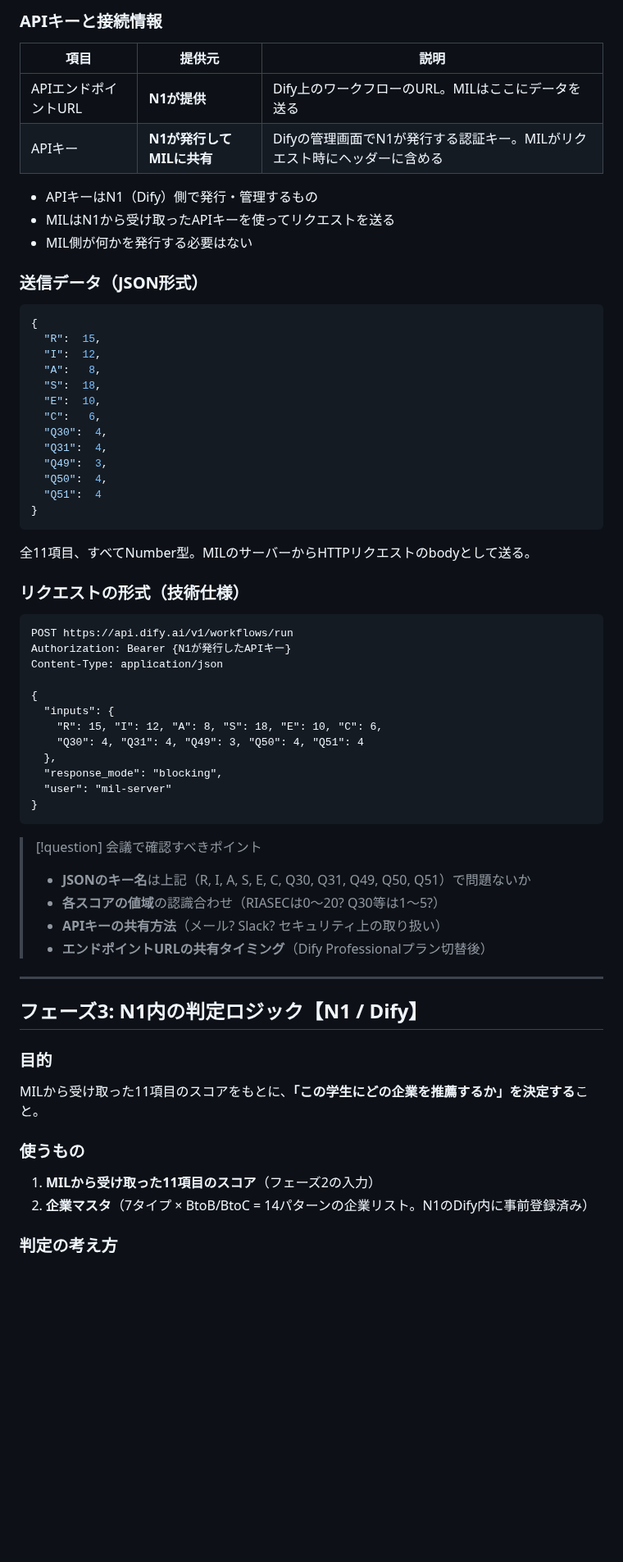
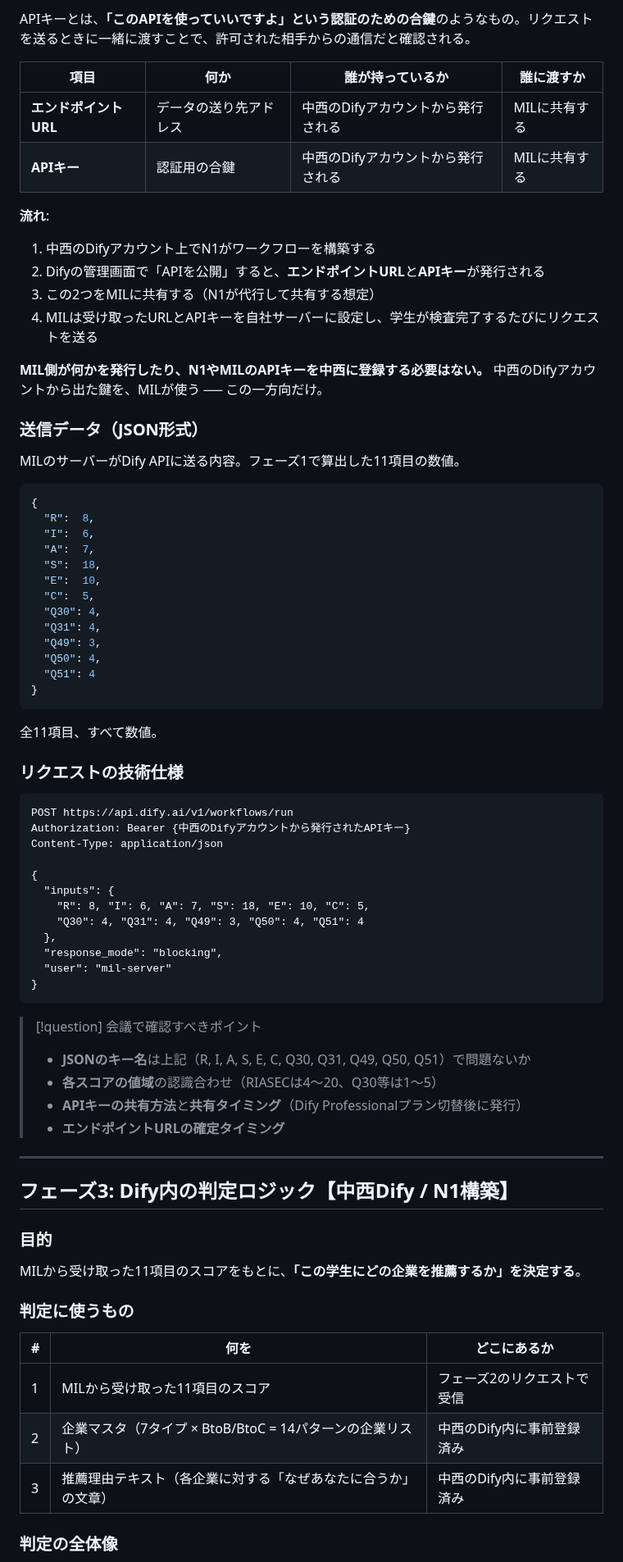
Before and after one commit to Ryunosuke-Okawa/Ryunosuke-n1, a Markdown page: clients/nakanishi/TOMOSHIKA_ロジック整理_三者会議用.md, the part around one of its changes. Shown at 82% size. GitHub-like rendering; blank space fills up the shorter version.

````diff
--- a/clients/nakanishi/TOMOSHIKA_ロジック整理_三者会議用.md
+++ b/clients/nakanishi/TOMOSHIKA_ロジック整理_三者会議用.md
@@ -131,45 +153,52 @@ MILのサーバーから、このAPIに対してデータを送ると、自動
 
-### APIキーと接続情報
+APIキーとは、**「このAPIを使っていいですよ」という認証のための合鍵**のようなもの。リクエストを送るときに一緒に渡すことで、許可された相手からの通信だと確認される。
 
-| 項目 | 提供元 | 説明 |
-|------|--------|------|
-| APIエンドポイントURL | **N1が提供** | Dify上のワークフローのURL。MILはここにデータを送る |
-| APIキー | **N1が発行してMILに共有** | Difyの管理画面でN1が発行する認証キー。MILがリクエスト時にヘッダーに含める |
+| 項目 | 何か | 誰が持っているか | 誰に渡すか |
+|------|------|---------------|-----------|
+| **エンドポイントURL** | データの送り先アドレス | 中西のDifyアカウントから発行される | MILに共有する |
+| **APIキー** | 認証用の合鍵 | 中西のDifyアカウントから発行される | MILに共有する |
 
-- APIキーはN1（Dify）側で発行・管理するもの
-- MILはN1から受け取ったAPIキーを使ってリクエストを送る
-- MIL側が何かを発行する必要はない
+**流れ**:
+1. 中西のDifyアカウント上でN1がワークフローを構築する
+2. Difyの管理画面で「APIを公開」すると、**エンドポイントURL**と**APIキー**が発行される
+3. この2つをMILに共有する（N1が代行して共有する想定）
+4. MILは受け取ったURLとAPIキーを自社サーバーに設定し、学生が検査完了するたびにリクエストを送る
+
+**MIL側が何かを発行したり、N1やMILのAPIキーを中西に登録する必要はない。**
+中西のDifyアカウントから出た鍵を、MILが使う ── この一方向だけ。
 
 ### 送信データ（JSON形式）
 
+MILのサーバーがDify APIに送る内容。フェーズ1で算出した11項目の数値。
+
 ```json
 {
-  "R":  15,
-  "I":  12,
-  "A":   8,
+  "R":  8,
+  "I":  6,
+  "A":  7,
   "S":  18,
   "E":  10,
-  "C":   6,
-  "Q30":  4,
-  "Q31":  4,
-  "Q49":  3,
-  "Q50":  4,
-  "Q51":  4
+  "C":  5,
+  "Q30": 4,
+  "Q31": 4,
+  "Q49": 3,
+  "Q50": 4,
+  "Q51": 4
 }
 ```
 
-全11項目、すべてNumber型。MILのサーバーからHTTPリクエストのbodyとして送る。
+全11項目、すべて数値。
 
-### リクエストの形式（技術仕様）
+### リクエストの技術仕様
 
 ```
 POST https://api.dify.ai/v1/workflows/run
-Authorization: Bearer {N1が発行したAPIキー}
+Authorization: Bearer {中西のDifyアカウントから発行されたAPIキー}
 Content-Type: application/json
 
 {
   "inputs": {
-    "R": 15, "I": 12, "A": 8, "S": 18, "E": 10, "C": 6,
+    "R": 8, "I": 6, "A": 7, "S": 18, "E": 10, "C": 5,
     "Q30": 4, "Q31": 4, "Q49": 3, "Q50": 4, "Q51": 4
   },
   "response_mode": "blocking",
@@ -179,22 +208,25 @@ Content-Type: application/json
 
 > [!question] 会議で確認すべきポイント
 > - **JSONのキー名**は上記（R, I, A, S, E, C, Q30, Q31, Q49, Q50, Q51）で問題ないか
-> - **各スコアの値域**の認識合わせ（RIASECは0〜20? Q30等は1〜5?）
-> - **APIキーの共有方法**（メール? Slack? セキュリティ上の取り扱い）
-> - **エンドポイントURLの共有タイミング**（Dify Professionalプラン切替後）
+> - **各スコアの値域**の認識合わせ（RIASECは4〜20、Q30等は1〜5）
+> - **APIキーの共有方法**と**共有タイミング**（Dify Professionalプラン切替後に発行）
+> - **エンドポイントURLの確定タイミング**
 
 ---
 
-## フェーズ3: N1内の判定ロジック【N1 / Dify】
+## フェーズ3: Dify内の判定ロジック【中西Dify / N1構築】
 
 ### 目的
 
-MILから受け取った11項目のスコアをもとに、**「この学生にどの企業を推薦するか」を決定する**こと。
+MILから受け取った11項目のスコアをもとに、**「この学生にどの企業を推薦するか」を決定する**。
 
-### 使うもの
+### 判定に使うもの
 
-1. **MILから受け取った11項目のスコア**（フェーズ2の入力）
-2. **企業マスタ**（7タイプ × BtoB/BtoC = 14パターンの企業リスト。N1のDify内に事前登録済み）
+| # | 何を | どこにあるか |
+|---|------|-----------|
+| 1 | MILから受け取った11項目のスコア | フェーズ2のリクエストで受信 |
+| 2 | 企業マスタ（7タイプ × BtoB/BtoC = 14パターンの企業リスト） | 中西のDify内に事前登録済み |
+| 3 | 推薦理由テキスト（各企業に対する「なぜあなたに合うか」の文章） | 中西のDify内に事前登録済み |
 
-### 判定の考え方
+### 判定の全体像
 
````
Also changed, not shown: other parts of clients/nakanishi/TOMOSHIKA_ロジック整理_三者会議用.md (+176 -158 lines).
